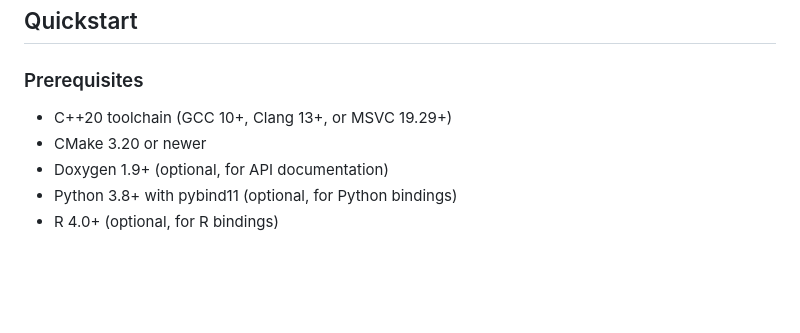
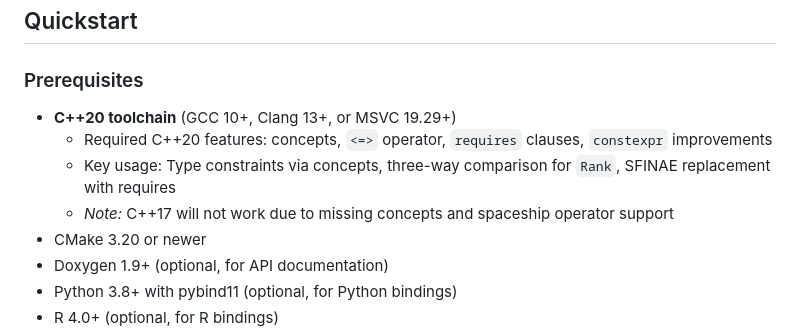
Before and after one commit to gitrdm/ranked_belief, a Markdown page: README.md, the part around the change. GitHub-like rendering; blank space fills up the shorter version.

Commit message:
docs: clarify C++20 requirements with specific features
Add explanation of which C++20 features are required and why:
- Concepts for type constraints (ValueType, EqualityComparableValue, etc.)
- Spaceship operator (<=>) for three-way comparison
- Requires clauses replacing SFINAE
- Note that C++17 will not work due to missing features

```diff
--- a/README.md
+++ b/README.md
@@ -31,7 +31,10 @@ The library consists of:
 
 ### Prerequisites
 
-- C++20 toolchain (GCC 10+, Clang 13+, or MSVC 19.29+)
+- **C++20 toolchain** (GCC 10+, Clang 13+, or MSVC 19.29+)
+  - Required C++20 features: concepts, `<=>` operator, `requires` clauses, `constexpr` improvements
+  - Key usage: Type constraints via concepts, three-way comparison for `Rank`, SFINAE replacement with requires
+  - *Note:* C++17 will not work due to missing concepts and spaceship operator support
 - CMake 3.20 or newer
 - Doxygen 1.9+ (optional, for API documentation)
 - Python 3.8+ with pybind11 (optional, for Python bindings)
```
